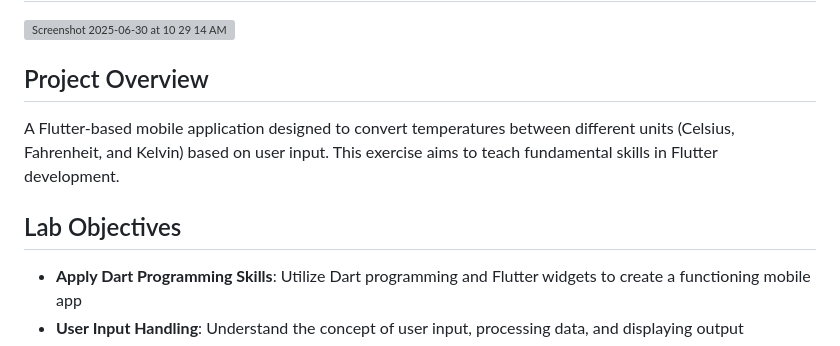
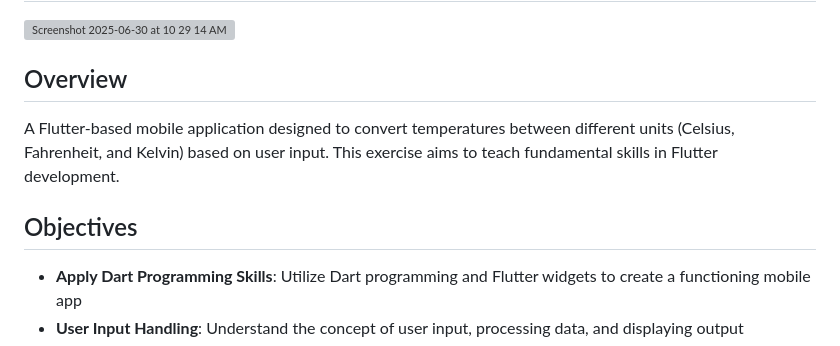
Before and after one commit to AhmedHeshamSakr/flutter-apps-beginners-guide, a Markdown page: temp_converter/README.md, the part around the change. Rendered like a GitHub page; grey boxes are pictures that could not be loaded.

```diff
--- a/temp_converter/README.md
+++ b/temp_converter/README.md
@@ -1,10 +1,10 @@
 # Temperature Converter App
 <img width="929" alt="Screenshot 2025-06-30 at 10 29 14 AM" src="https://github.com/user-attachments/assets/350202e3-eb12-451a-bb0a-1719889cd5df" />
 
-## Project Overview
+## Overview
 A Flutter-based mobile application designed to convert temperatures between different units (Celsius, Fahrenheit, and Kelvin) based on user input. This exercise aims to teach fundamental skills in Flutter development.
 
-## Lab Objectives
+## Objectives
 - **Apply Dart Programming Skills**: Utilize Dart programming and Flutter widgets to create a functioning mobile app
 - **User Input Handling**: Understand the concept of user input, processing data, and displaying output
 - **Dynamic UI Implementation**: Implement app features such as drop-down menus, text fields, and dynamic results based on user interaction
```
